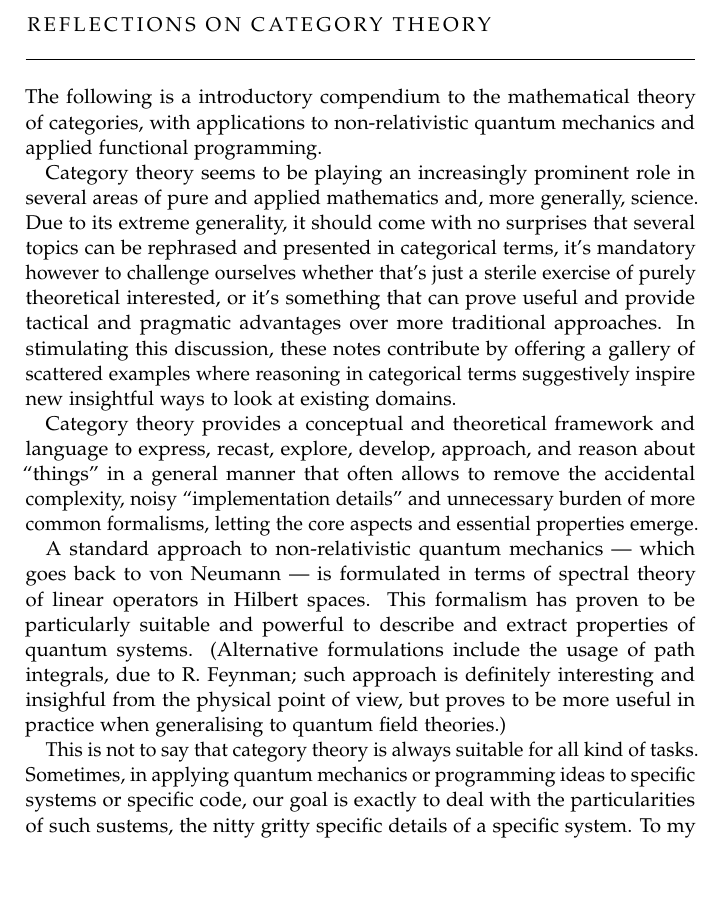
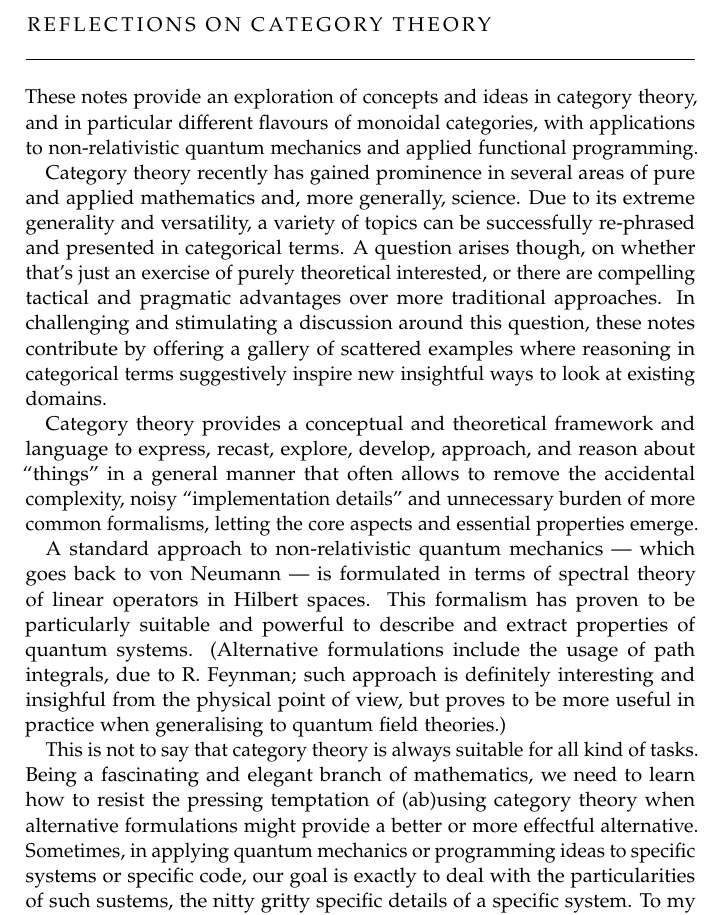
Before and after one commit to alessandrocandolini/category-book, a LaTeX thesis (category-book.tex, which reads FrontBackmatter/Preface.tex): part of page 7 of 16, cut so that both start at the same text, the shorter picture padded with empty space. Compiled offline with pdfLaTeX.

Commit message:
more preface

```diff
--- a/FrontBackmatter/Preface.tex
+++ b/FrontBackmatter/Preface.tex
@@ -3,12 +3,14 @@
 \addcontentsline{toc}{chapter}{\tocEntry{Preface}}
 
 
-The following is a introductory compendium to the mathematical theory of categories, with applications to non-relativistic quantum mechanics and applied functional programming.
+These notes provide an exploration of concepts and ideas in category theory, and in particular different flavours of monoidal categories, with applications to non-relativistic quantum mechanics and applied functional programming.
 
-Category theory seems to be playing an increasingly prominent role in several areas of pure and applied mathematics and, more generally, science.
-Due to its extreme generality, it should come with no surprises that several topics can be rephrased and presented in categorical terms, it's mandatory however to challenge ourselves whether that's just a sterile exercise of purely theoretical interested, or it's something that can prove useful and provide tactical and pragmatic advantages over more traditional approaches.
+Category theory recently has gained prominence in several areas of pure and applied mathematics and, more generally, science.
+Due to its extreme generality and versatility, a variety of topics can be successfully re-phrased and presented in categorical terms.
+A question arises though, on whether that's just an exercise of purely theoretical interested, or there are compelling tactical and pragmatic advantages over more traditional approaches.
 %Personally, I don't think there's a unique and straightforward answer to this question, but
-In stimulating this discussion, these notes contribute by offering a gallery of scattered examples where reasoning in categorical terms suggestively inspire new insightful ways to look at existing domains.
+In challenging and stimulating a discussion around this question,
+these notes contribute by offering a gallery of scattered examples where reasoning in categorical terms suggestively inspire new insightful ways to look at existing domains.
 
 Category theory provides a conceptual and theoretical framework and language to express, recast, explore, develop, approach, and reason about ``things'' in a general manner that often allows to remove the accidental complexity, noisy ``implementation details'' and unnecessary burden of more common formalisms, letting the core aspects and essential properties emerge.
 
@@ -16,7 +18,7 @@ A standard approach to non-relativistic quantum mechanics --- which goes back to
 
 
 
-This is not to say that category theory is always suitable for all kind of tasks. Sometimes, in applying quantum mechanics or programming ideas to specific systems or specific code, our goal is exactly to deal with the particularities of such sustems, the nitty gritty specific details of a specific system. To my knowledge, category theory is not always the right tool to get our hands dirty when it comes to study the particular details, mostly because those are often ``invisible'' on purpuse in the categorical construction. From this point of view, I don't think category theory should be understood as a replacement of more traditional approaches. Wearing the hat of category theory however provides a complementary viewpoint where certain properties are more naturally expressed, explored, and discovered.
+This is not to say that category theory is always suitable for all kind of tasks. Being a fascinating and elegant branch of mathematics, we need to learn how to resist the pressing temptation of (ab)using category theory when alternative formulations might provide a better or more effectful alternative.  Sometimes, in applying quantum mechanics or programming ideas to specific systems or specific code, our goal is exactly to deal with the particularities of such sustems, the nitty gritty specific details of a specific system. To my knowledge, category theory is not always the right tool to get our hands dirty when it comes to study the particular details, mostly because those are often ``invisible'' on purpuse in the categorical construction. From this point of view, I don't think category theory should be understood as a replacement of more traditional approaches. Wearing the hat of category theory however provides a complementary viewpoint where certain properties are more naturally expressed, explored, and discovered.
 
 \smallskip
 
```
Also changed, not shown: Chapters/AppendixA.tex (+1 -1 lines), Chapters/Chapter1.tex (+4 -1 lines).
